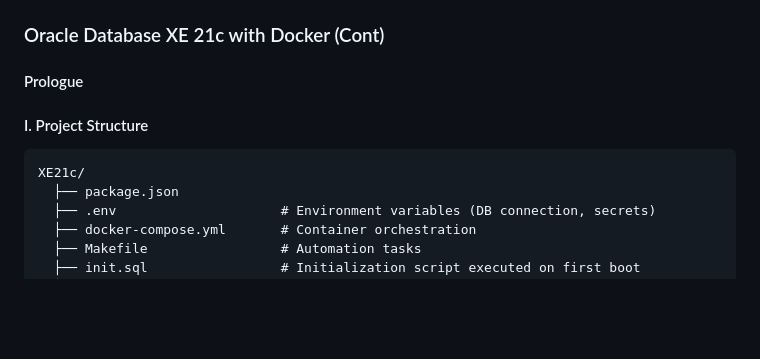
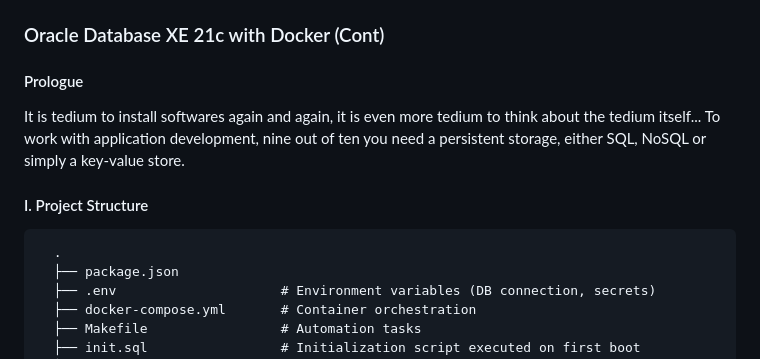
Before and after one commit to Albert0i/XE21c, a Markdown page: README.Cont.md, the part around the change. Rendered like a GitHub page; blank space fills up the shorter version.

Commit message:
write more

````diff
--- a/README.Cont.md
+++ b/README.Cont.md
@@ -4,11 +4,12 @@
 
 
 #### Prologue
+It is tedium to install softwares again and again, it is even more tedium to think about the tedium itself... To work with application development, nine out of ten you need a persistent storage, either SQL, NoSQL or simply a key-value store.
 
 
 #### I. Project Structure
 ```
-XE21c/
+  .
   ├── package.json
   ├── .env                     # Environment variables (DB connection, secrets)
   ├── docker-compose.yml       # Container orchestration
````
